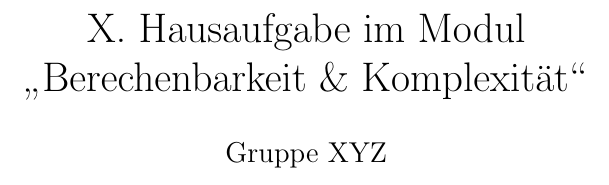
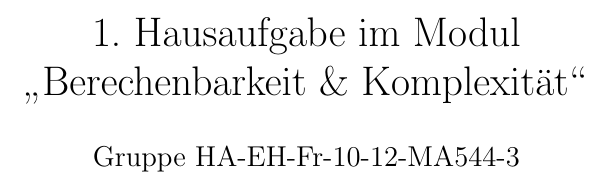
Before and after one commit to SimoneEsposito-Git/BeKo2024, a LaTeX document (ha1.tex): part of page 1 of 3, cut so that both start at the same text. Compiled offline with pdfLaTeX.

Commit message:
gruppenwahl

```diff
--- a/ha1.tex
+++ b/ha1.tex
@@ -76,8 +76,8 @@
 %%%%%%%%%%%%%%%%%%%%%%%%%%%%%%%%%%%%%%%%%%%%%%% Ab hier können Sie das Dokument verändern %%%%%%%%%%%%%%%%%%%%%%%%%%%%%%%%%%%%%%%%%%%%%%%%%%%%%%%%%%%%%
 
 % Hier können noch weitere \usepackage{}-Befehle eingebunden werden.
-\title{X. Hausaufgabe im Modul \\ \glqq Berechenbarkeit \& Komplexität\grqq} % hier bitte die Nummer der Hausaufgabe eintragen
-\author{Gruppe XYZ} % Hier bitte den Namen Ihrer Gruppe (in ISIS) einfügen
+\title{1. Hausaufgabe im Modul \\ \glqq Berechenbarkeit \& Komplexität\grqq} % hier bitte die Nummer der Hausaufgabe eintragen
+\author{Gruppe HA-EH-Fr-10-12-MA544-3} % Hier bitte den Namen Ihrer Gruppe (in ISIS) einfügen
 
 \begin{document}
 
```
Also changed, not shown: LaTeX_out/ha1.pdf.
